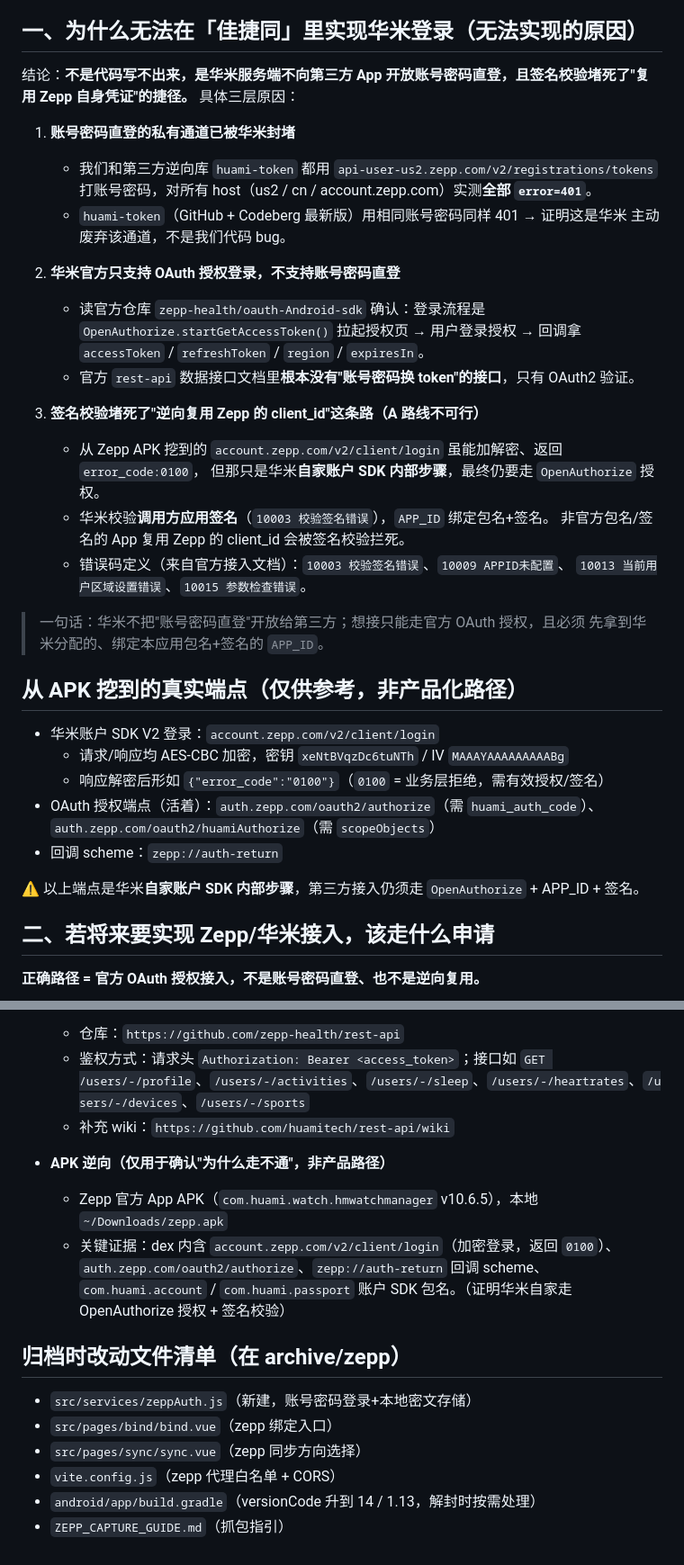
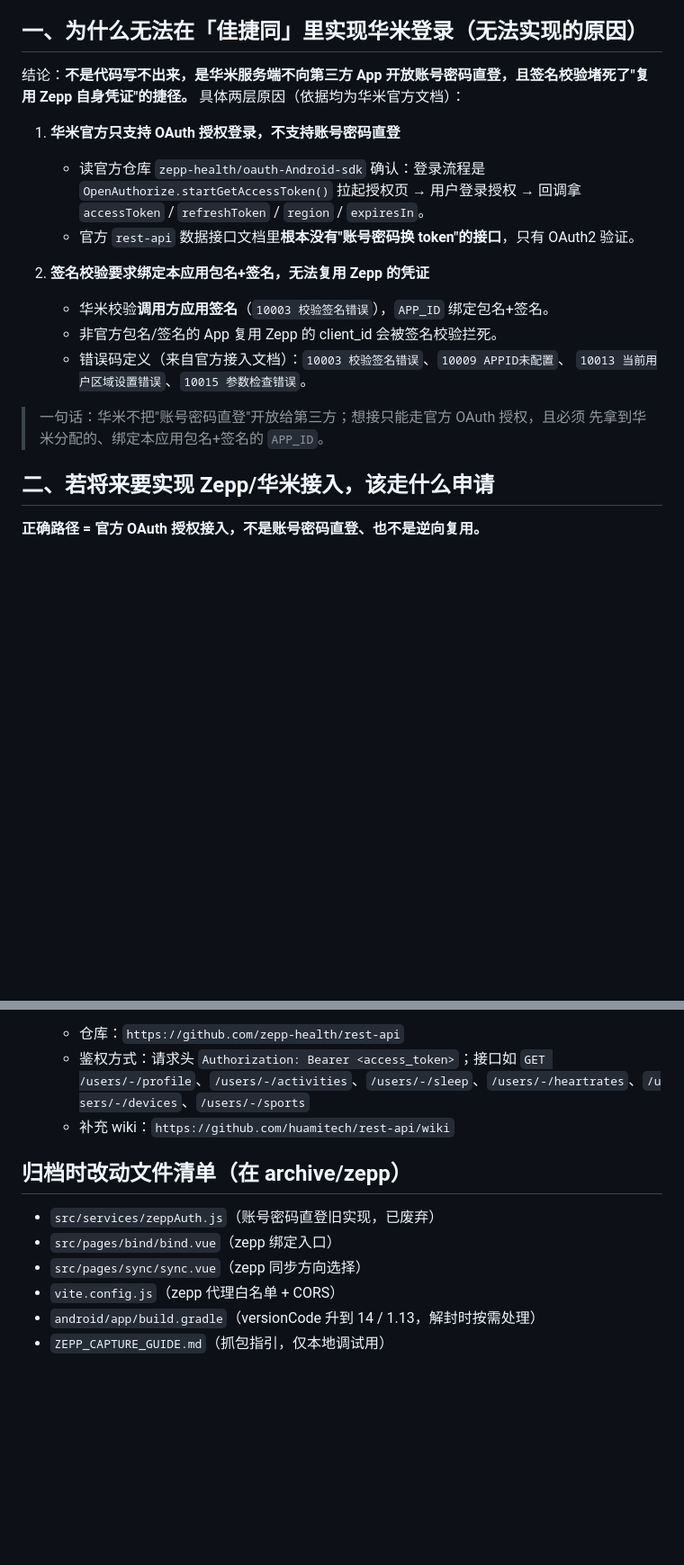
Before and after one commit to wueleven/jiajiechi-app, a Markdown page: ZEPP_VERIFICATION_ARCHIVED.md, 2 parts joined by grey strips. Shown at 90% size. Drawn GitHub-style; blank space fills up the shorter version.

Commit message:
docs: Zepp 封存说明去除 APK 逆向/A路线等非正常测试内容,仅留结论+官方申请路径+官方文档来源

```diff
--- a/ZEPP_VERIFICATION_ARCHIVED.md
+++ b/ZEPP_VERIFICATION_ARCHIVED.md
@@ -5,41 +5,22 @@
 
 ## 一、为什么无法在「佳捷同」里实现华米登录（无法实现的原因）
 
-结论：**不是代码写不出来，是华米服务端不向第三方 App 开放账号密码直登，且签名校验堵死了"复用 Zepp 自身凭证"的捷径。** 具体三层原因：
+结论：**不是代码写不出来，是华米服务端不向第三方 App 开放账号密码直登，且签名校验堵死了"复用 Zepp 自身凭证"的捷径。** 具体两层原因（依据均为华米官方文档）：
 
-1. **账号密码直登的私有通道已被华米封堵**
-   - 我们和第三方逆向库 `huami-token` 都用 `api-user-us2.zepp.com/v2/registrations/tokens`
-     打账号密码，对所有 host（us2 / cn / account.zepp.com）实测**全部 `error=401`**。
-   - `huami-token`（GitHub + Codeberg 最新版）用相同账号密码同样 401 → 证明这是华米
-     主动废弃该通道，不是我们代码 bug。
-
-2. **华米官方只支持 OAuth 授权登录，不支持账号密码直登**
+1. **华米官方只支持 OAuth 授权登录，不支持账号密码直登**
    - 读官方仓库 `zepp-health/oauth-Android-sdk` 确认：登录流程是
      `OpenAuthorize.startGetAccessToken()` 拉起授权页 → 用户登录授权 → 回调拿
      `accessToken` / `refreshToken` / `region` / `expiresIn`。
    - 官方 `rest-api` 数据接口文档里**根本没有"账号密码换 token"的接口**，只有 OAuth2 验证。
 
-3. **签名校验堵死了"逆向复用 Zepp 的 client_id"这条路（A 路线不可行）**
-   - 从 Zepp APK 挖到的 `account.zepp.com/v2/client/login` 虽能加解密、返回 `error_code:0100`，
-     但那只是华米**自家账户 SDK 内部步骤**，最终仍要走 `OpenAuthorize` 授权。
+2. **签名校验要求绑定本应用包名+签名，无法复用 Zepp 的凭证**
    - 华米校验**调用方应用签名**（`10003 校验签名错误`），`APP_ID` 绑定包名+签名。
-     非官方包名/签名的 App 复用 Zepp 的 client_id 会被签名校验拦死。
+   - 非官方包名/签名的 App 复用 Zepp 的 client_id 会被签名校验拦死。
    - 错误码定义（来自官方接入文档）：`10003 校验签名错误`、`10009 APPID未配置`、
      `10013 当前用户区域设置错误`、`10015 参数检查错误`。
 
 > 一句话：华米不把"账号密码直登"开放给第三方；想接只能走官方 OAuth 授权，且必须
 > 先拿到华米分配的、绑定本应用包名+签名的 `APP_ID`。
-
-## 从 APK 挖到的真实端点（仅供参考，非产品化路径）
-
-- 华米账户 SDK V2 登录：`account.zepp.com/v2/client/login`
-  - 请求/响应均 AES-CBC 加密，密钥 `xeNtBVqzDc6tuNTh` / IV `MAAAYAAAAAAAAABg`
-  - 响应解密后形如 `{"error_code":"0100"}`（`0100` = 业务层拒绝，需有效授权/签名）
-- OAuth 授权端点（活着）：`auth.zepp.com/oauth2/authorize`（需 `huami_auth_code`）、
-  `auth.zepp.com/oauth2/huamiAuthorize`（需 `scopeObjects`）
-- 回调 scheme：`zepp://auth-return`
-
-⚠ 以上端点是华米**自家账户 SDK 内部步骤**，第三方接入仍须走 `OpenAuthorize` + APP_ID + 签名。
 
 ## 二、若将来要实现 Zepp/华米接入，该走什么申请
 
@@ -86,16 +66,11 @@
   - 鉴权方式：请求头 `Authorization: Bearer <access_token>`；接口如 `GET /users/-/profile`、`/users/-/activities`、`/users/-/sleep`、`/users/-/heartrates`、`/users/-/devices`、`/users/-/sports`
   - 补充 wiki：`https://github.com/huamitech/rest-api/wiki`
 
-- **APK 逆向（仅用于确认"为什么走不通"，非产品路径）**
-  - Zepp 官方 App APK（`com.huami.watch.hmwatchmanager` v10.6.5），本地 `~/Downloads/zepp.apk`
-  - 关键证据：dex 内含 `account.zepp.com/v2/client/login`（加密登录，返回 `0100`）、
-    `auth.zepp.com/oauth2/authorize`、`zepp://auth-return` 回调 scheme、`com.huami.account` / `com.huami.passport` 账户 SDK 包名。（证明华米自家走 OpenAuthorize 授权 + 签名校验）
-
 ## 归档时改动文件清单（在 archive/zepp）
 
-- `src/services/zeppAuth.js`（新建，账号密码登录+本地密文存储）
+- `src/services/zeppAuth.js`（账号密码直登旧实现，已废弃）
 - `src/pages/bind/bind.vue`（zepp 绑定入口）
 - `src/pages/sync/sync.vue`（zepp 同步方向选择）
 - `vite.config.js`（zepp 代理白名单 + CORS）
 - `android/app/build.gradle`（versionCode 升到 14 / 1.13，解封时按需处理）
-- `ZEPP_CAPTURE_GUIDE.md`（抓包指引）
+- `ZEPP_CAPTURE_GUIDE.md`（抓包指引，仅本地调试用）
```
Also changed, not shown: other parts of ZEPP_VERIFICATION_ARCHIVED.md (+1 -2 lines).
